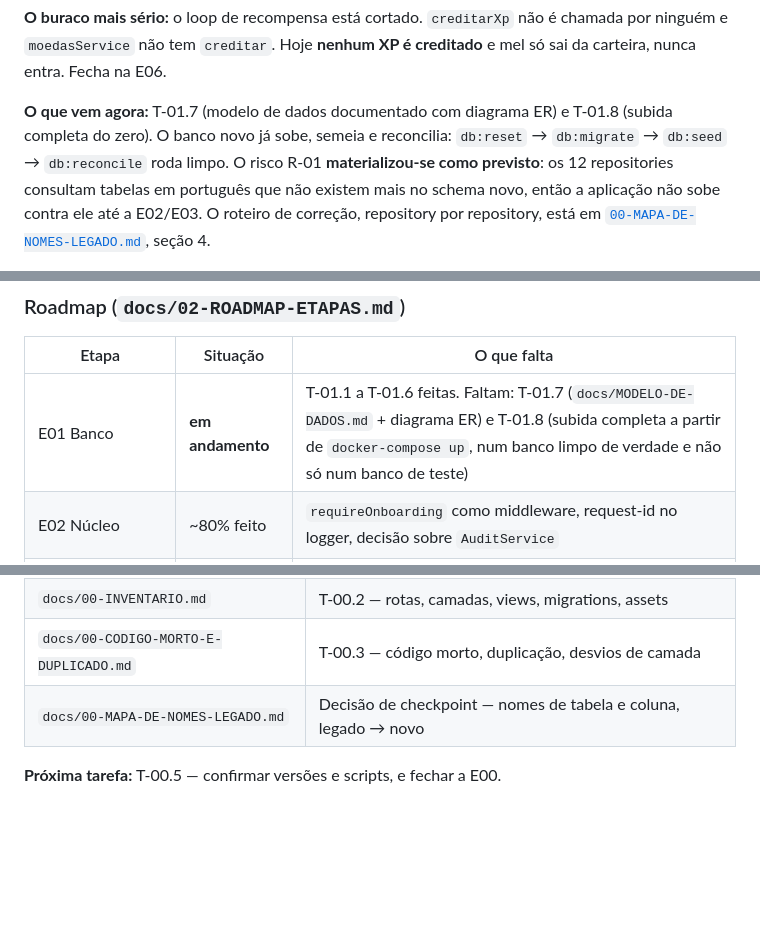
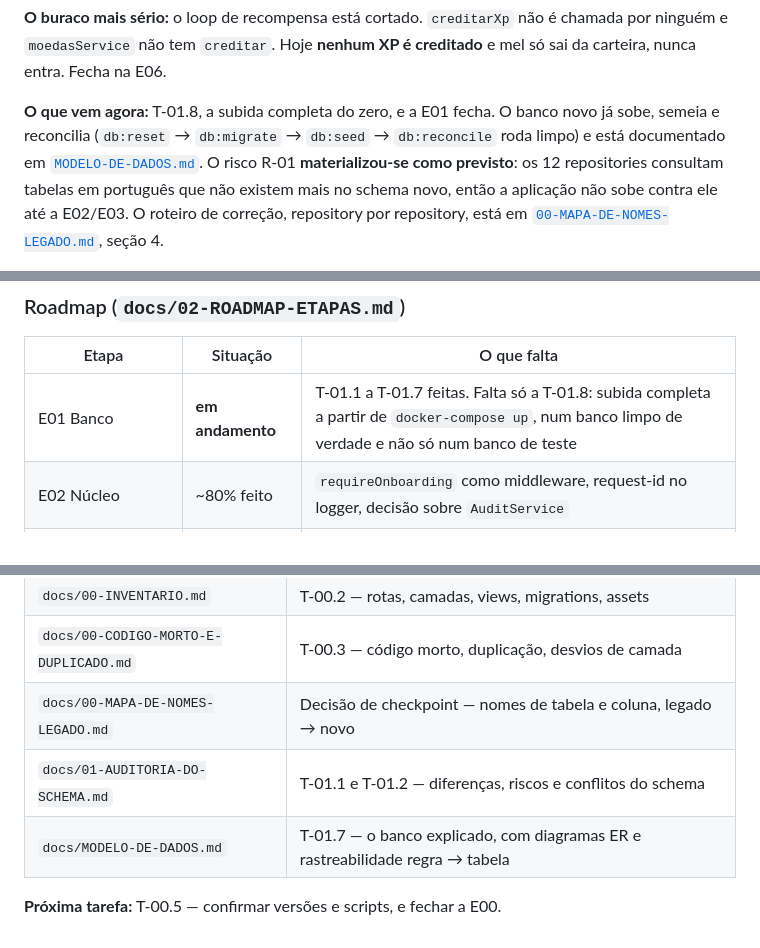
Before and after one commit to Razawaky/Beever, a Markdown page: docs/ESTADO-DO-PROJETO.md, 3 parts joined by grey strips. Drawn GitHub-style; blank space fills up the shorter version.

```diff
--- a/docs/ESTADO-DO-PROJETO.md
+++ b/docs/ESTADO-DO-PROJETO.md
@@ -35,9 +35,10 @@ seção 4.
 chamada por ninguém e `moedasService` não tem `creditar`. Hoje **nenhum XP é
 creditado** e mel só sai da carteira, nunca entra. Fecha na E06.
 
-**O que vem agora:** T-01.7 (modelo de dados documentado com diagrama ER) e
-T-01.8 (subida completa do zero). O banco novo já sobe, semeia e reconcilia:
-`db:reset` → `db:migrate` → `db:seed` → `db:reconcile` roda limpo. O risco R-01
+**O que vem agora:** T-01.8, a subida completa do zero, e a E01 fecha. O banco
+novo já sobe, semeia e reconcilia (`db:reset` → `db:migrate` → `db:seed` →
+`db:reconcile` roda limpo) e está documentado em
+[`MODELO-DE-DADOS.md`](MODELO-DE-DADOS.md). O risco R-01
 **materializou-se como previsto**: os 12 repositories consultam tabelas em
 português que não existem mais no schema novo, então a aplicação não sobe contra
 ele até a E02/E03. O roteiro de correção, repository por repository, está em
@@ -176,7 +177,7 @@ antes de abrir a E01.
 
 | Etapa | Situação | O que falta |
 |---|---|---|
-| E01 Banco | **em andamento** | T-01.1 a T-01.6 feitas. Faltam: T-01.7 (`docs/MODELO-DE-DADOS.md` + diagrama ER) e T-01.8 (subida completa a partir de `docker-compose up`, num banco limpo de verdade e não só num banco de teste) |
+| E01 Banco | **em andamento** | T-01.1 a T-01.7 feitas. Falta só a T-01.8: subida completa a partir de `docker-compose up`, num banco limpo de verdade e não só num banco de teste |
 | E02 Núcleo | ~80% feito | `requireOnboarding` como middleware, request-id no logger, decisão sobre `AuditService` |
 | E03 Autenticação | feito com lacunas | Consentimento do responsável; testes de brute force e sessão expirada |
 | E04 Onboarding e metas | parcial | **`GoalPlannerService` não existe** — metas são criadas à mão, sem RN-014/015 |
@@ -280,5 +281,7 @@ Não reabrir sem motivo novo.
 | `docs/00-INVENTARIO.md` | T-00.2 — rotas, camadas, views, migrations, assets |
 | `docs/00-CODIGO-MORTO-E-DUPLICADO.md` | T-00.3 — código morto, duplicação, desvios de camada |
 | `docs/00-MAPA-DE-NOMES-LEGADO.md` | Decisão de checkpoint — nomes de tabela e coluna, legado → novo |
+| `docs/01-AUDITORIA-DO-SCHEMA.md` | T-01.1 e T-01.2 — diferenças, riscos e conflitos do schema |
+| `docs/MODELO-DE-DADOS.md` | T-01.7 — o banco explicado, com diagramas ER e rastreabilidade regra → tabela |
 
 **Próxima tarefa:** T-00.5 — confirmar versões e scripts, e fechar a E00.
```
Also changed, not shown: docs/MODELO-DE-DADOS.md (added, +593 -0 lines).
